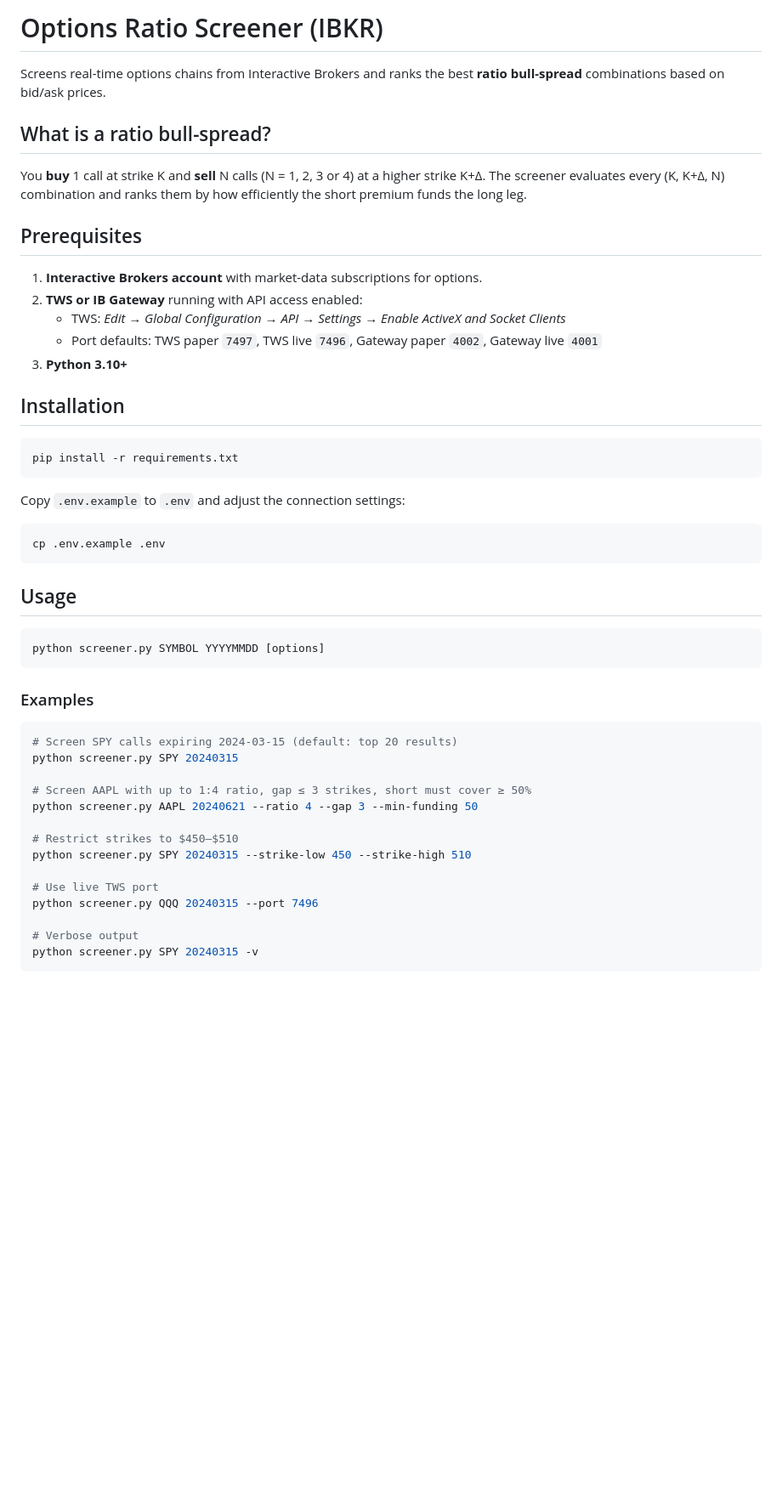
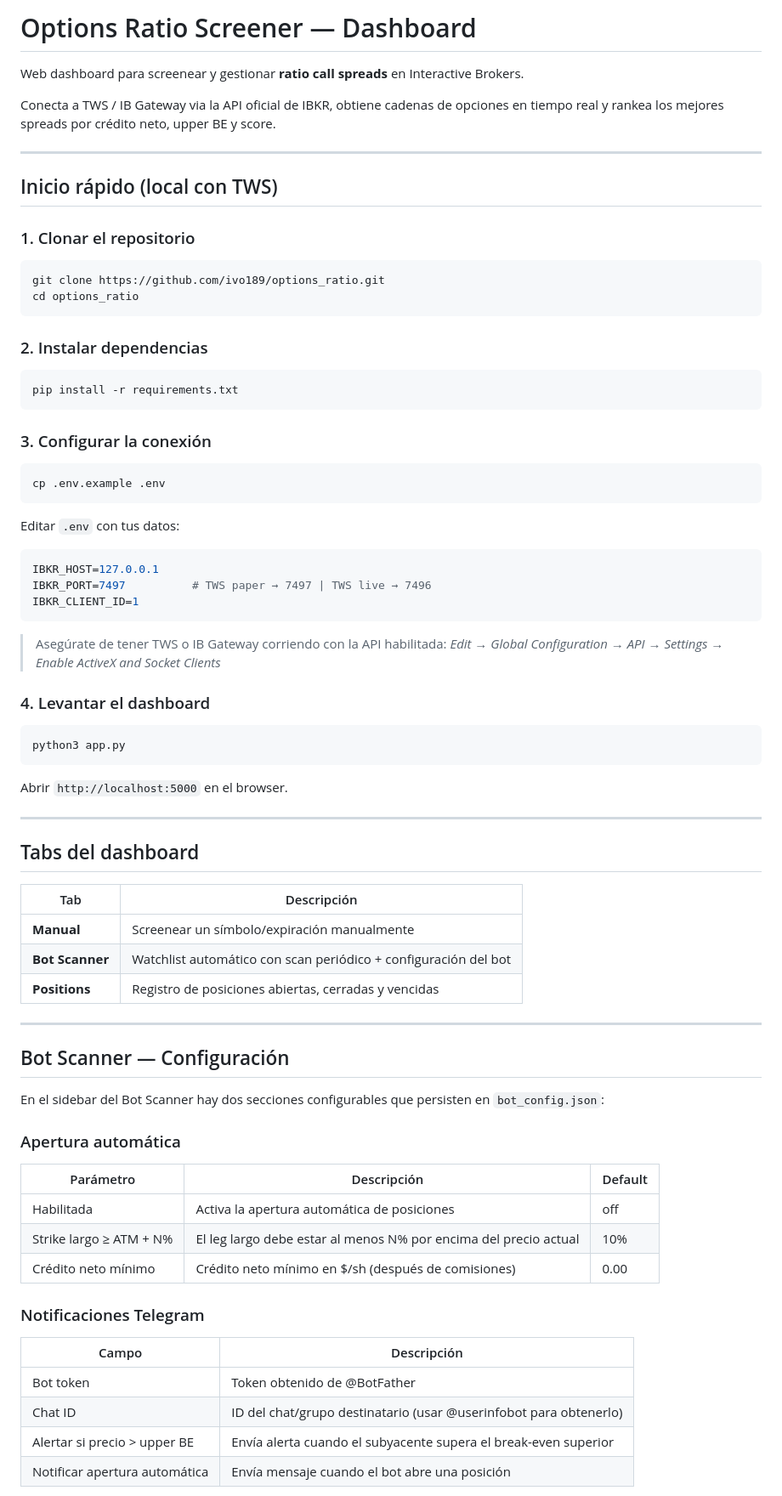
Before and after one commit to ivo189/options_ratio, a Markdown page: README.md, the part around one of its changes. Shown at 85% size. GitHub-like rendering; blank space fills up the shorter version.

````diff
--- a/README.md
+++ b/README.md
@@ -1,55 +1,82 @@
-# Options Ratio Screener (IBKR)
+# Options Ratio Screener — Dashboard
 
-Screens real-time options chains from Interactive Brokers and ranks the best
-**ratio bull-spread** combinations based on bid/ask prices.
+Web dashboard para screenear y gestionar **ratio call spreads** en Interactive Brokers.
 
-## What is a ratio bull-spread?
+Conecta a TWS / IB Gateway via la API oficial de IBKR, obtiene cadenas de opciones en
+tiempo real y rankea los mejores spreads por crédito neto, upper BE y score.
 
-You **buy** 1 call at strike K and **sell** N calls (N = 1, 2, 3 or 4) at a
-higher strike K+Δ.
-The screener evaluates every (K, K+Δ, N) combination and ranks them by how
-efficiently the short premium funds the long leg.
+---
 
-## Prerequisites
+## Inicio rápido (local con TWS)
 
-1. **Interactive Brokers account** with market-data subscriptions for options.
-2. **TWS or IB Gateway** running with API access enabled:
-   - TWS: *Edit → Global Configuration → API → Settings → Enable ActiveX and Socket Clients*
-   - Port defaults: TWS paper `7497`, TWS live `7496`, Gateway paper `4002`, Gateway live `4001`
-3. **Python 3.10+**
+### 1. Clonar el repositorio
 
-## Installation
+```bash
+git clone https://github.com/ivo189/options_ratio.git
+cd options_ratio
+```
+
+### 2. Instalar dependencias
 
 ```bash
 pip install -r requirements.txt
 ```
 
-Copy `.env.example` to `.env` and adjust the connection settings:
+### 3. Configurar la conexión
 
 ```bash
 cp .env.example .env
 ```
 
-## Usage
+Editar `.env` con tus datos:
+
+```env
+IBKR_HOST=127.0.0.1
+IBKR_PORT=7497          # TWS paper → 7497 | TWS live → 7496
+IBKR_CLIENT_ID=1
+```
+
+> Asegúrate de tener TWS o IB Gateway corriendo con la API habilitada:
+> *Edit → Global Configuration → API → Settings → Enable ActiveX and Socket Clients*
+
+### 4. Levantar el dashboard
 
 ```bash
-python screener.py SYMBOL YYYYMMDD [options]
+python3 app.py
 ```
 
-### Examples
+Abrir `http://localhost:5000` en el browser.
 
-```bash
-# Screen SPY calls expiring 2024-03-15 (default: top 20 results)
-python screener.py SPY 20240315
+---
 
-# Screen AAPL with up to 1:4 ratio, gap ≤ 3 strikes, short must cover ≥ 50%
-python screener.py AAPL 20240621 --ratio 4 --gap 3 --min-funding 50
+## Tabs del dashboard
 
-# Restrict strikes to $450–$510
-python screener.py SPY 20240315 --strike-low 450 --strike-high 510
+| Tab | Descripción |
+|-----|-------------|
+| **Manual** | Screenear un símbolo/expiración manualmente |
+| **Bot Scanner** | Watchlist automático con scan periódico + configuración del bot |
+| **Positions** | Registro de posiciones abiertas, cerradas y vencidas |
 
-# Use live TWS port
-python screener.py QQQ 20240315 --port 7496
+---
 
-# Verbose output
-python screener.py SPY 20240315 -v
+## Bot Scanner — Configuración
+
+En el sidebar del Bot Scanner hay dos secciones configurables que persisten en `bot_config.json`:
+
+### Apertura automática
+
+| Parámetro | Descripción | Default |
+|-----------|-------------|---------|
+| Habilitada | Activa la apertura automática de posiciones | off |
+| Strike largo ≥ ATM + N% | El leg largo debe estar al menos N% por encima del precio actual | 10% |
+| Crédito neto mínimo | Crédito neto mínimo en $/sh (después de comisiones) | 0.00 |
+
+### Notificaciones Telegram
+
+| Campo | Descripción |
+|-------|-------------|
+| Bot token | Token obtenido de @BotFather |
+| Chat ID | ID del chat/grupo destinatario (usar @userinfobot para obtenerlo) |
+| Alertar si precio > upper BE | Envía alerta cuando el subyacente supera el break-even superior |
+| Notificar apertura automática | Envía mensaje cuando el bot abre una posición |
+
````
Also changed, not shown: other parts of README.md (+38 -40 lines).
